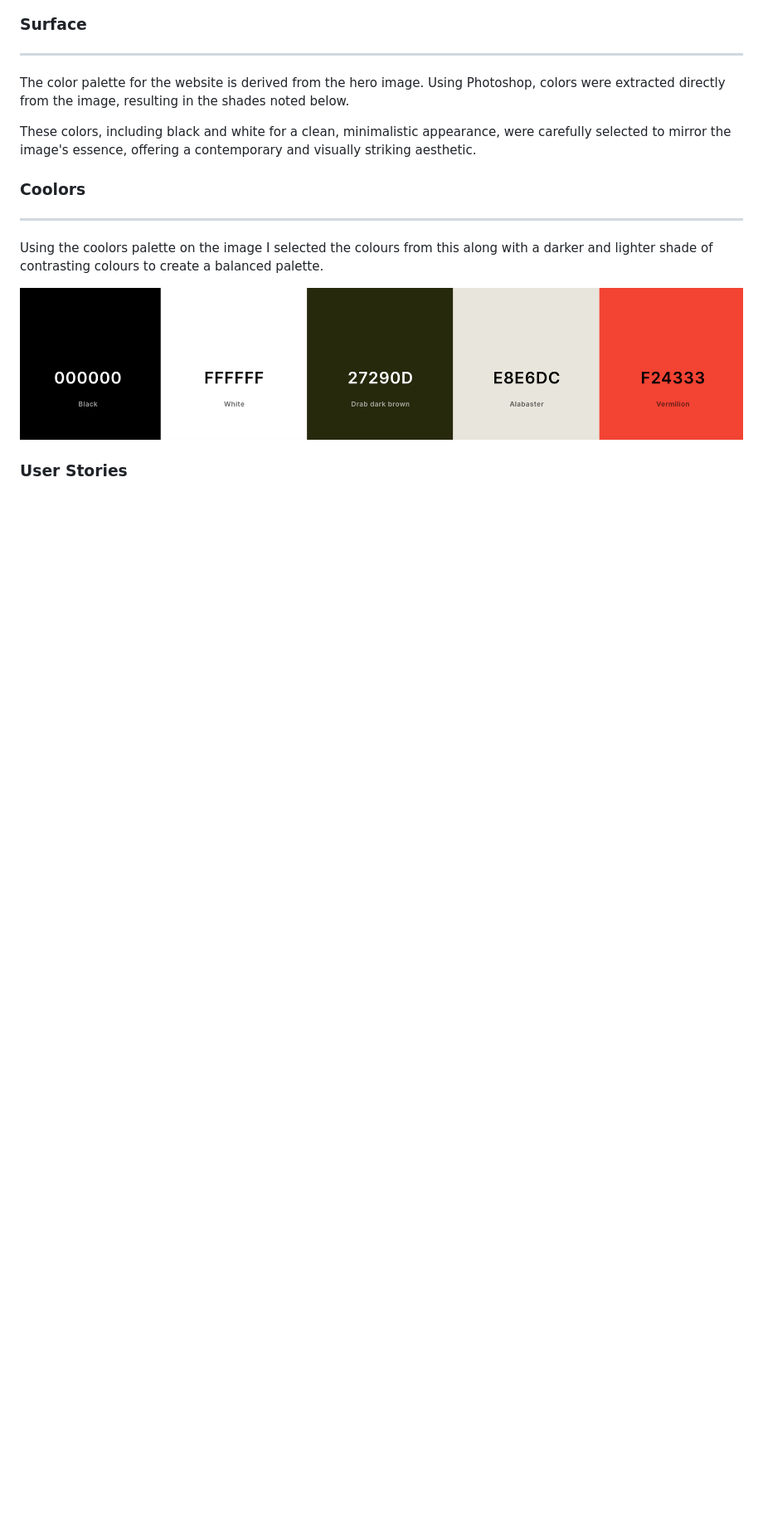
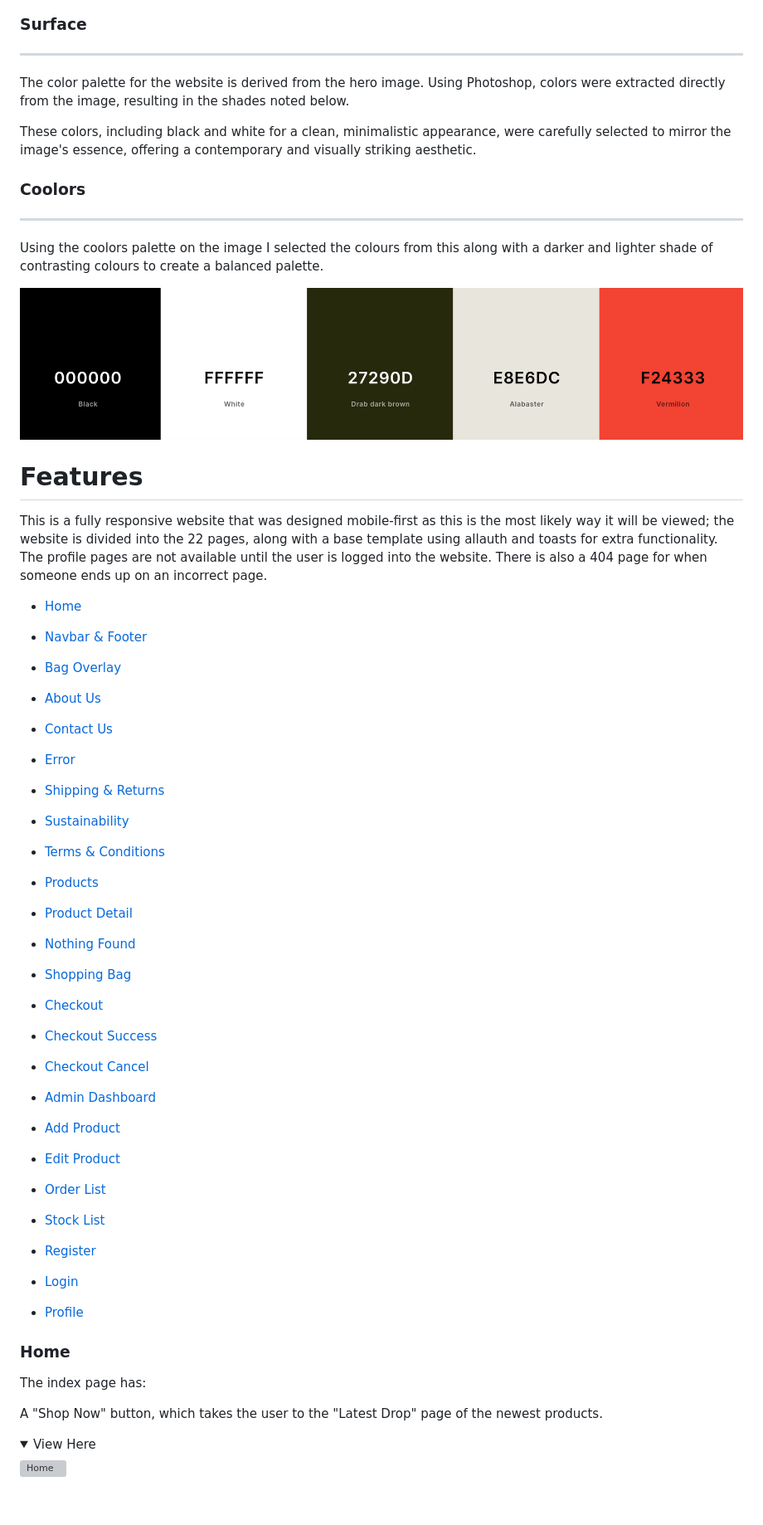
Before and after one commit to nccadman19/southville-sporting-club, a Markdown page: README.md, the part around the change printed below. Shown: that part at 83% size. Rendered like a GitHub page; folded sections open; blank space fills up the shorter version; grey boxes are pictures that could not be loaded.

```diff
--- a/README.md
+++ b/README.md
@@ -232,3 +234,47 @@ Using the coolors palette on the image I selected the colours from this along wi
 
 ![Coolors](/media/readme/color-scheme.png)
 
+# Features
+
+This is a fully responsive website that was designed mobile-first as this is the most likely way it will be viewed; the website is divided into the 22 pages, along with a base template using allauth and toasts for extra functionality. The profile pages are not available until the user is logged into the website. There is also a 404 page for when someone ends up on an incorrect page.
+
+- [Home](#home)
+- [Navbar & Footer](#navbar-footer)
+- [Bag Overlay](#bag-overlay)
+- [About Us](#about-us)
+- [Contact Us](#contact-us)
+- [Error](#error)
+- [Shipping & Returns](#shipping-and-returns)
+- [Sustainability](#sustainability)
+- [Terms & Conditions](#terms-and-conditions)
+
+- [Products](#products)
+- [Product Detail](#product-detail)
+- [Nothing Found](#nothing-found)
+
+- [Shopping Bag](#shopping-bag)
+- [Checkout](#checkout)
+- [Checkout Success](#checkout-success)
+- [Checkout Cancel](#checkout-cancel)
+
+- [Admin Dashboard](#admin-dashboard)
+- [Add Product](#add-product)
+- [Edit Product](#edit-product)
+- [Order List](#order-list)
+- [Stock List](#stock-list)
+
+- [Register](#register)
+- [Login](#login)
+- [Profile](#profile)
+
+### Home
+
+The index page has:
+
+A "Shop Now" button, which takes the user to the "Latest Drop" page of the newest products.
+
+<details>
+<summary>View Here</summary>
+
+![Home](/media/readme/features/index.png)
+
```
Also changed, not shown: other parts of README.md (+32 -7 lines), media/readme/database-schema.png (added), media/readme/features/bag-overlay.png (added), 1 other file.
